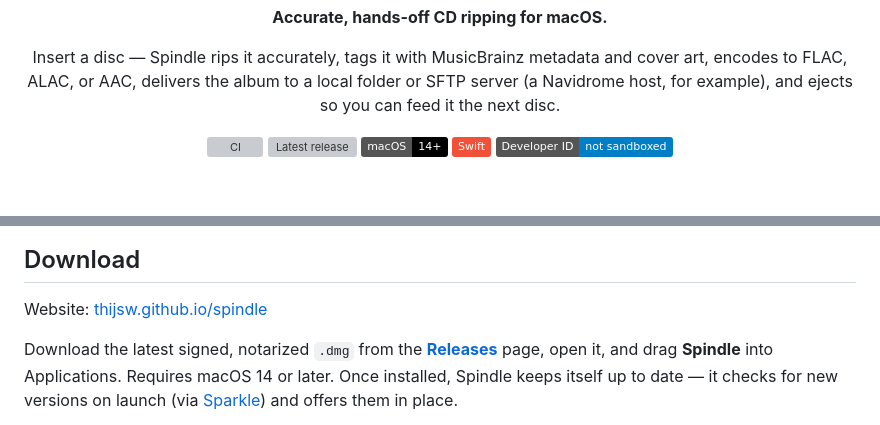
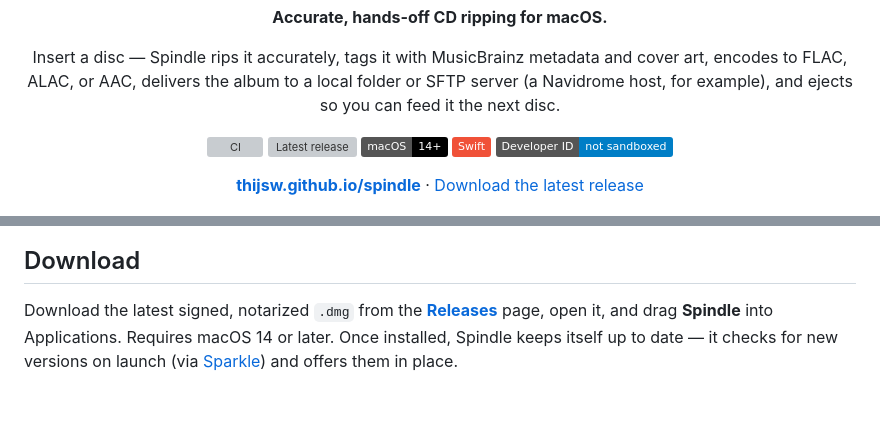
Before and after one commit to thijsw/spindle, a Markdown page: README.md, 2 parts joined by grey strips. GitHub-like rendering; badges without logos; blank space fills up the shorter version; grey boxes are pictures that could not be loaded.

Commit message:
Link the site from the README header
Co-Authored-By: Claude Fable 5.1 <noreply@anthropic.com>

```diff
--- a/README.md
+++ b/README.md
@@ -17,13 +17,13 @@ feed it the next disc.
 ![Swift](https://img.shields.io/badge/Swift-F05138?logo=swift&logoColor=white)
 ![Developer ID](https://img.shields.io/badge/Developer%20ID-not%20sandboxed-blue)
 
+**[thijsw.github.io/spindle](https://thijsw.github.io/spindle/)** · [Download the latest release](https://github.com/thijsw/spindle/releases/latest)
+
 <img src="docs/screenshot.png" alt="Spindle waiting for a disc" width="720">
 
 </div>
 
 ## Download
-
-Website: [thijsw.github.io/spindle](https://thijsw.github.io/spindle/)
 
 Download the latest signed, notarized `.dmg` from the
 [**Releases**](https://github.com/thijsw/spindle/releases/latest) page, open it,
```
